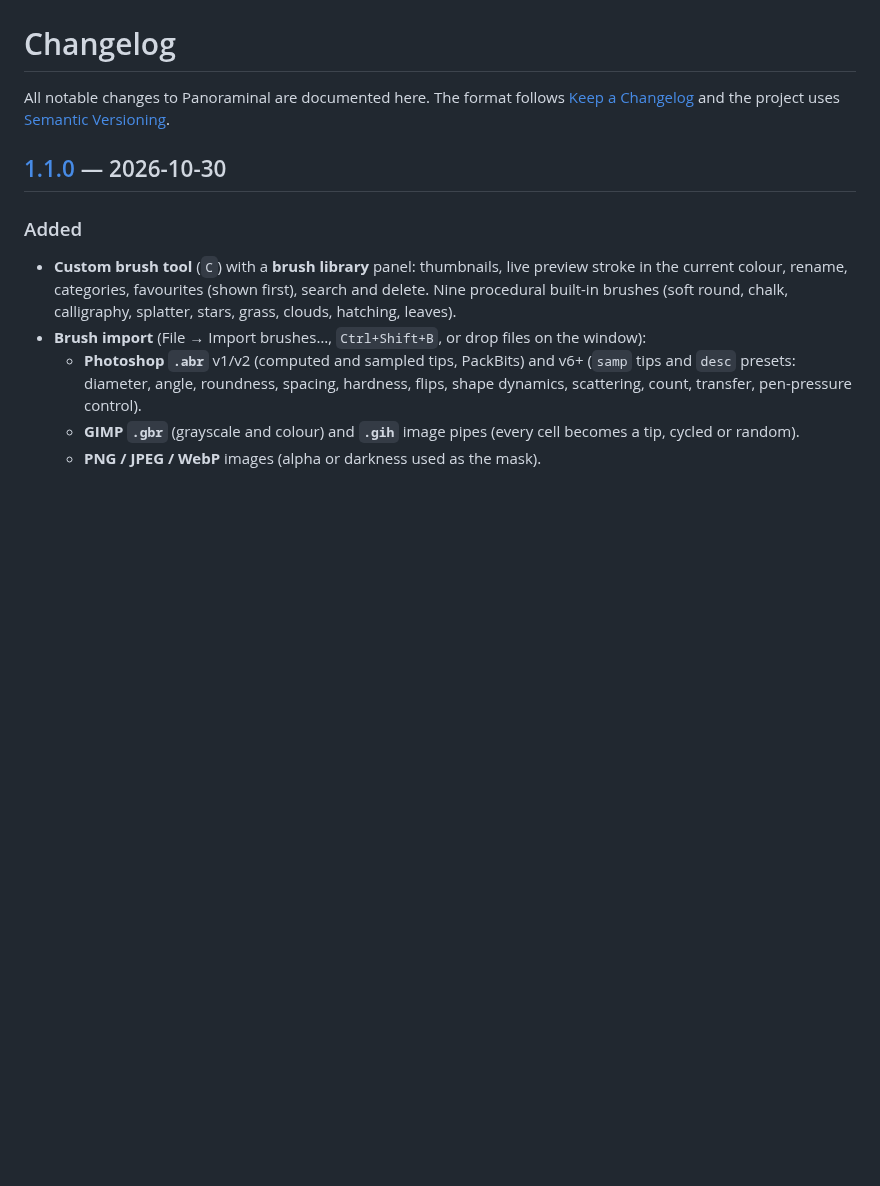
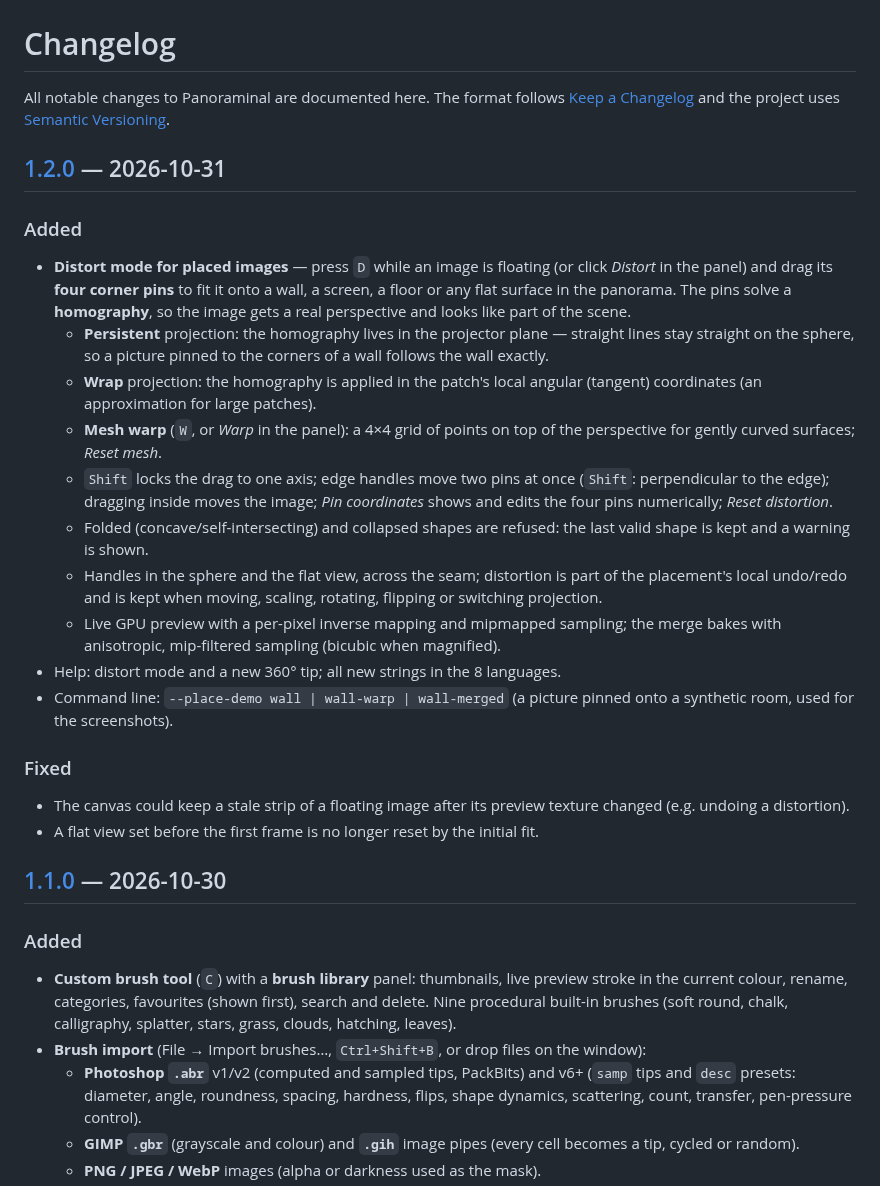
Before and after one commit to cleitinhodev/panoraminal, a Markdown page: CHANGELOG.md, the part around one of its changes. Rendered like a GitHub page; blank space fills up the shorter version.

```diff
--- a/CHANGELOG.md
+++ b/CHANGELOG.md
@@ -2,6 +2,24 @@
 
 All notable changes to Panoraminal are documented here.
 The format follows [Keep a Changelog](https://keepachangelog.com/en/1.1.0/) and the project uses [Semantic Versioning](https://semver.org/).
+
+## [1.2.0] — 2026-10-31
+
+### Added
+- **Distort mode for placed images** — press `D` while an image is floating (or click *Distort* in the panel) and drag its **four corner pins** to fit it onto a wall, a screen, a floor or any flat surface in the panorama. The pins solve a **homography**, so the image gets a real perspective and looks like part of the scene.
+  - **Persistent** projection: the homography lives in the projector plane — straight lines stay straight on the sphere, so a picture pinned to the corners of a wall follows the wall exactly.
+  - **Wrap** projection: the homography is applied in the patch's local angular (tangent) coordinates (an approximation for large patches).
+  - **Mesh warp** (`W`, or *Warp* in the panel): a 4×4 grid of points on top of the perspective for gently curved surfaces; *Reset mesh*.
+  - `Shift` locks the drag to one axis; edge handles move two pins at once (`Shift`: perpendicular to the edge); dragging inside moves the image; *Pin coordinates* shows and edits the four pins numerically; *Reset distortion*.
+  - Folded (concave/self-intersecting) and collapsed shapes are refused: the last valid shape is kept and a warning is shown.
+  - Handles in the sphere and the flat view, across the seam; distortion is part of the placement's local undo/redo and is kept when moving, scaling, rotating, flipping or switching projection.
+  - Live GPU preview with a per-pixel inverse mapping and mipmapped sampling; the merge bakes with anisotropic, mip-filtered sampling (bicubic when magnified).
+- Help: distort mode and a new 360° tip; all new strings in the 8 languages.
+- Command line: `--place-demo wall | wall-warp | wall-merged` (a picture pinned onto a synthetic room, used for the screenshots).
+
+### Fixed
+- The canvas could keep a stale strip of a floating image after its preview texture changed (e.g. undoing a distortion).
+- A flat view set before the first frame is no longer reset by the initial fit.
 
 ## [1.1.0] — 2026-10-30
 
```
Also changed, not shown: other parts of CHANGELOG.md (+1 -0 lines), README.md (+8 -1 lines), README.pt-BR.md (+8 -1 lines), docs/screenshots/place-distort-flat.png (added), docs/screenshots/place-distort-light-pt.png (added), docs/screenshots/place-distort-merged.png (added), docs/screenshots/place-distort-warp.png (added), docs/screenshots/place-distort.png (added), 4 other files.
